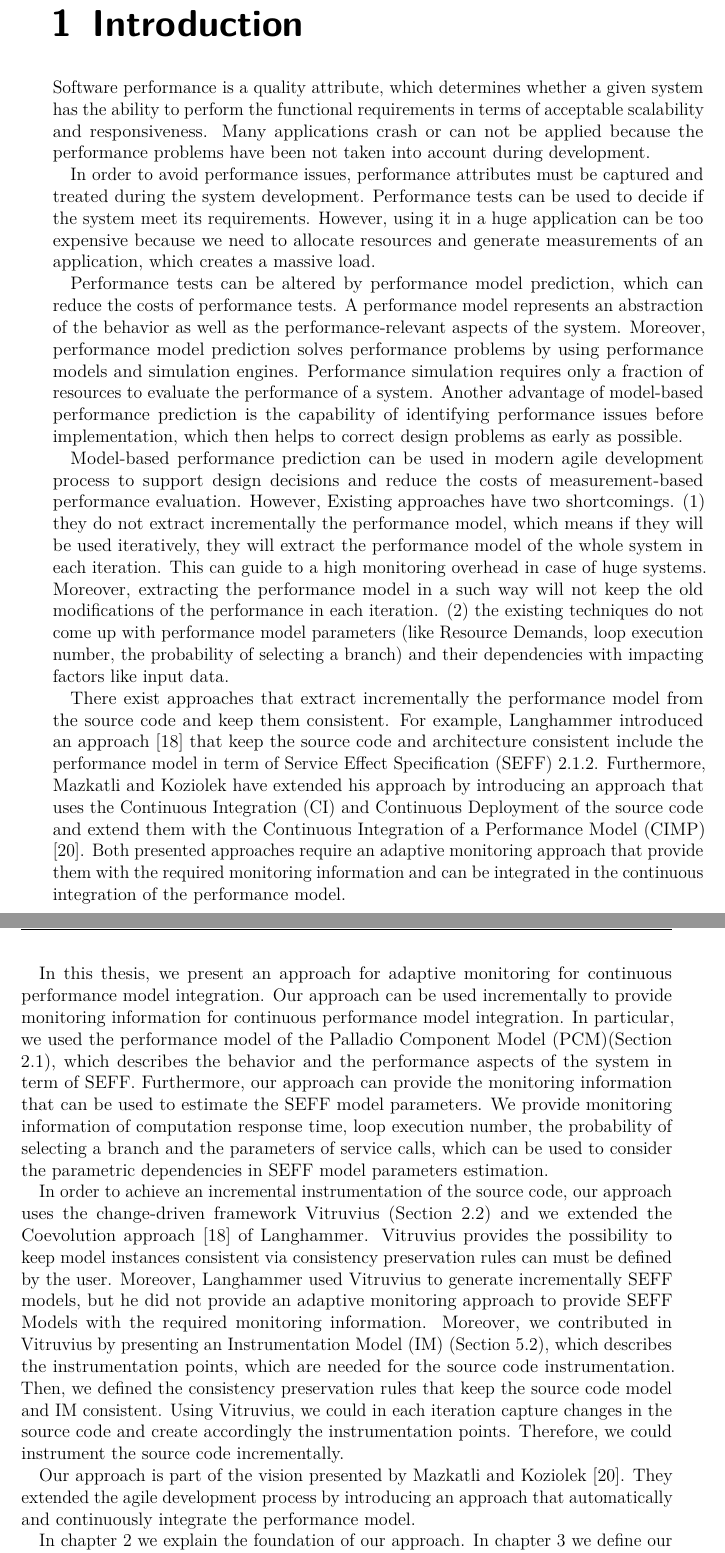
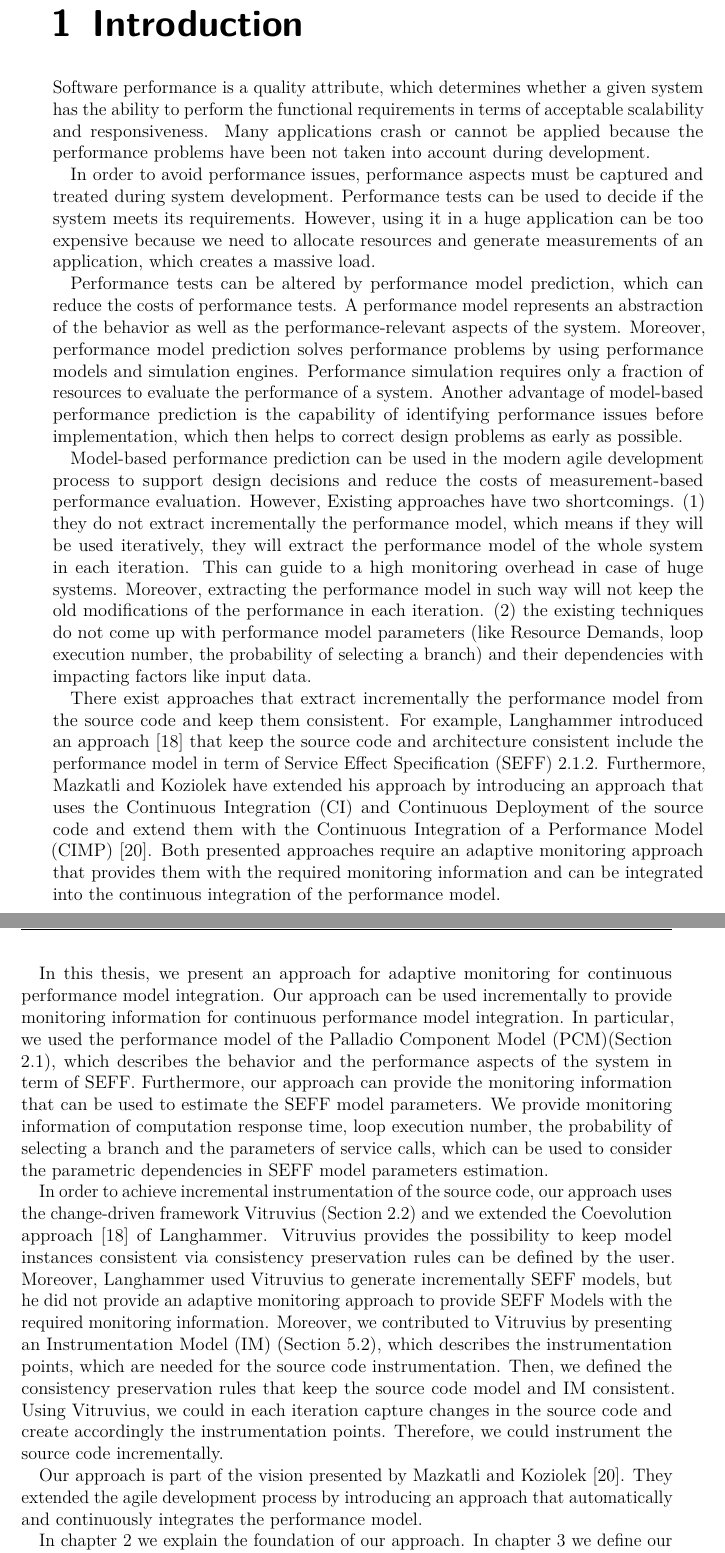
Before and after one commit to noureddinedahmane/master_ausarbeitung, a LaTeX thesis (Noureddine_thesis.tex, which reads sections/abstract_de.tex, sections/introduction.tex): two parts of pages 13 and 14 of 72, joined at a grey line, cut so that both start at the same text. Compiled offline with pdfLaTeX.

Commit message:
Master thesis

```diff
--- a/sections/abstract_de.tex
+++ b/sections/abstract_de.tex
@@ -11,7 +11,7 @@
 %% Version 1.3.2, 2017-08-01
 \Abstract
 
-Modellgetriebene Leistungsvorhersagen können zur frühzeitigen Abschätzung der
+Die modellbasierte Performance-Vorhersage können zur frühzeitigen Abschätzung der
 Softwareperformanz verwendet werden. Der Einsatz solcher Werkzeuge	im	agilen
 Entwicklungsprozess	kann	den	in	die	Überwachung	investierten	Aufwand	reduzieren.
 Allerdings	ist	das	bauen	eines	solchen	Modells	während	des	agilen	Entwicklungsprozesses
@@ -24,11 +24,11 @@ analysieren	diese	Ansätze	das	gesamte	System	nach	jeder	Iteration,	was	einen
 Die	Ansätze,	welche	inkrementell	das	PM	aus	dem	Quellcode	extrahieren	und	sie	konsistent
 halten,	sind	auf	einen	Überwachungsansatz	angewiesen,	welcher	sie	mit	den	benötigten
 Informationen	versorgt.	Vorhandene	Ansätze	können	entweder	bei	der	Überwachung	keine
-feinkörnigen	Informationen	liefern	oder	die	Instrumentierung	des	Quellcodes	muss
+feingranulare	Informationen	liefern	oder	die	Instrumentierung	des	Quellcodes	muss
 manuelle	vorgenommen	werden,	was	den	Entwicklern	nicht	zumutbar	ist.
 
 Um	diese	Probleme	zu	überwinden,	stellt	diese	Thesis	einen	Ansatz	zur	adaptiven
-Systemüberwachung	vor,	welches	PMen	feinkörnige	Überwachungsinformationen	zur
+Systemüberwachung	vor,	welches	PMen	finegranulare	Überwachungsinformationen	zur
 Verfügung	stellt.	Zudem	ist	unser	Ansatz	Teil	der	kontinuierlichen	Integration	von	PMen	in
 den	agilen	Entwicklungsprozess.	Das	haben	wir	durch	die	Einführung	eines	automatischen
 adaptiven	Instrumentierungsprozesses	des	Quellcodes	erreicht.	Außerdem	kann	unser
--- a/sections/introduction.tex
+++ b/sections/introduction.tex
@@ -17,20 +17,20 @@
 %% | Example content |
 %% -------------------
 
-Software performance is a quality attribute, which determines whether a given system has the ability to perform the functional requirements in terms of acceptable scalability and responsiveness. Many applications crash or can not be applied because the performance problems have been not taken into account during development.
+Software performance is a quality attribute, which determines whether a given system has the ability to perform the functional requirements in terms of acceptable scalability and responsiveness. Many applications crash or cannot be applied because the performance problems have been not taken into account during development.
 
-In order to avoid performance issues, performance attributes must be captured and treated during the system development. Performance tests can be used to decide if the system meet its requirements. However, using it in a huge application can be too expensive because we need to allocate resources and generate measurements of an application, which creates a massive load.
+In order to avoid performance issues, performance aspects must be captured and treated during system development. Performance tests can be used to decide if the system meets its requirements. However, using it in a huge application can be too expensive because we need to allocate resources and generate measurements of an application, which creates a massive load.
 
 Performance tests can be altered by performance model prediction, which can reduce the costs of performance tests. A performance model represents an abstraction of the behavior as well as the performance-relevant aspects of the system. Moreover, performance model prediction solves performance problems by using performance models and simulation engines. Performance simulation requires only a fraction of resources to evaluate the performance of a system. Another advantage of model-based performance prediction is the capability of identifying performance issues before implementation, which then helps to correct design problems as early as possible.
 
-Model-based performance prediction can be used in modern agile development process to support design decisions and reduce the costs of measurement-based performance evaluation. However, Existing approaches have two shortcomings. (1) they do not extract incrementally the performance model, which means if they will be used iteratively, they will extract the performance model of the whole system in each iteration. This can guide to a high monitoring overhead in case of huge systems. Moreover, extracting the performance model in a such way will not keep the old modifications of the performance in each iteration.  (2) the existing techniques do not come up with performance model parameters (like Resource Demands, loop execution number, the probability of selecting a branch) and their dependencies with impacting factors like input data.
+Model-based performance prediction can be used in the modern agile development process to support design decisions and reduce the costs of measurement-based performance evaluation. However, Existing approaches have two shortcomings. (1) they do not extract incrementally the performance model, which means if they will be used iteratively, they will extract the performance model of the whole system in each iteration. This can guide to a high monitoring overhead in case of huge systems. Moreover, extracting the performance model in such way will not keep the old modifications of the performance in each iteration.  (2) the existing techniques do not come up with performance model parameters (like Resource Demands, loop execution number, the probability of selecting a branch) and their dependencies with impacting factors like input data.
 
-There exist approaches that extract incrementally the performance model from the source code and keep them consistent. For example, Langhammer introduced an approach \cite{langhammer2017automated} that keep the source code and architecture consistent include the performance model in term of Service Effect Specification (SEFF) \ref{sec: SEFFs}. Furthermore, Mazkatli and Koziolek have extended his approach by introducing an approach that uses the Continuous Integration (CI) and Continuous Deployment of the source code and extend them with the Continuous Integration of a Performance Model (CIMP) \cite{mazkatli2018continuous}. Both presented approaches require an adaptive monitoring approach that provide them with the required monitoring information and can be integrated in the continuous integration of the performance model.
+There exist approaches that extract incrementally the performance model from the source code and keep them consistent. For example, Langhammer introduced an approach \cite{langhammer2017automated} that keep the source code and architecture consistent include the performance model in term of Service Effect Specification (SEFF) \ref{sec: SEFFs}. Furthermore, Mazkatli and Koziolek have extended his approach by introducing an approach that uses the Continuous Integration (CI) and Continuous Deployment of the source code and extend them with the Continuous Integration of a Performance Model (CIMP) \cite{mazkatli2018continuous}. Both presented approaches require an adaptive monitoring approach that provides them with the required monitoring information and can be integrated into the continuous integration of the performance model.
 
 In this thesis, we present an approach for adaptive monitoring for continuous performance model integration. Our approach can be used incrementally to provide monitoring information for continuous performance model integration. In particular, we used the performance model of the Palladio Component Model (PCM)(Section \ref{sec:The Palladio Component Model}), which describes the behavior and the performance aspects of the system in term of SEFF. Furthermore, our approach can provide the monitoring information that can be used to estimate the SEFF model parameters. We provide monitoring information of computation response time, loop execution number, the probability of selecting a branch and the parameters of service calls, which can be used to consider the parametric dependencies in SEFF model parameters estimation.
 
-In order to achieve an incremental instrumentation of the source code, our approach uses the change-driven framework Vitruvius (Section \ref{sec:Vitruvius}) and we extended the Coevolution approach \cite{langhammer2017automated} of Langhammer. Vitruvius provides the possibility to keep model instances consistent via consistency preservation rules can must be defined by the user. Moreover, Langhammer used Vitruvius to generate incrementally SEFF models, but he did not provide an adaptive monitoring approach to provide SEFF Models with the required monitoring information. Moreover, we contributed in Vitruvius by presenting an Instrumentation Model (IM) (Section \ref{sec:Adaptive Instrumentation}), which describes the instrumentation points, which are needed for the source code instrumentation. Then, we defined the consistency preservation rules that keep the source code model and IM consistent. Using Vitruvius, we could in each iteration capture changes in the source code and create accordingly the instrumentation points. Therefore, we could instrument the source code incrementally.
+In order to achieve incremental instrumentation of the source code, our approach uses the change-driven framework Vitruvius (Section \ref{sec:Vitruvius}) and we extended the Coevolution approach \cite{langhammer2017automated} of Langhammer. Vitruvius provides the possibility to keep model instances consistent via consistency preservation rules can be defined by the user. Moreover, Langhammer used Vitruvius to generate incrementally SEFF models, but he did not provide an adaptive monitoring approach to provide SEFF Models with the required monitoring information. Moreover, we contributed to Vitruvius by presenting an Instrumentation Model (IM) (Section \ref{sec:Adaptive Instrumentation}), which describes the instrumentation points, which are needed for the source code instrumentation. Then, we defined the consistency preservation rules that keep the source code model and IM consistent. Using Vitruvius, we could in each iteration capture changes in the source code and create accordingly the instrumentation points. Therefore, we could instrument the source code incrementally.
 
-Our approach is part of the vision presented by Mazkatli and Koziolek \cite{mazkatli2018continuous}. They extended the agile development process by introducing an approach that automatically and continuously integrate the performance model.
+Our approach is part of the vision presented by Mazkatli and Koziolek \cite{mazkatli2018continuous}. They extended the agile development process by introducing an approach that automatically and continuously integrates the performance model.
 
-In chapter \ref{ch:Foundations} we explain the foundation of our approach. In chapter \ref{ch:Thesis Statement} we define our contributions. In chapter \ref{ch:Adaptive Monitoring for Continuous Performance Model Integration} we describe our approach. In chapter \ref{ch:Evaluation} we a case study to evaluate out approach. In chapter 5 we discuss the related work. Chapter \ref{ch:Conclusions and Future Work} gives a summary of this thesis and feature work.
+In chapter \ref{ch:Foundations} we explain the foundation of our approach. In chapter \ref{ch:Thesis Statement} we define our contributions. In chapter \ref{ch:Adaptive Monitoring for Continuous Performance Model Integration} we describe our approach. In chapter \ref{ch:Evaluation} we a case study to evaluate out approach. In chapter \ref{ch:Related Work} we discuss the related work. Chapter \ref{ch:Conclusions and Future Work} gives a summary of this thesis and feature work.
```
Also changed, not shown: Noureddine_thesis.pdf, 3 other files.
